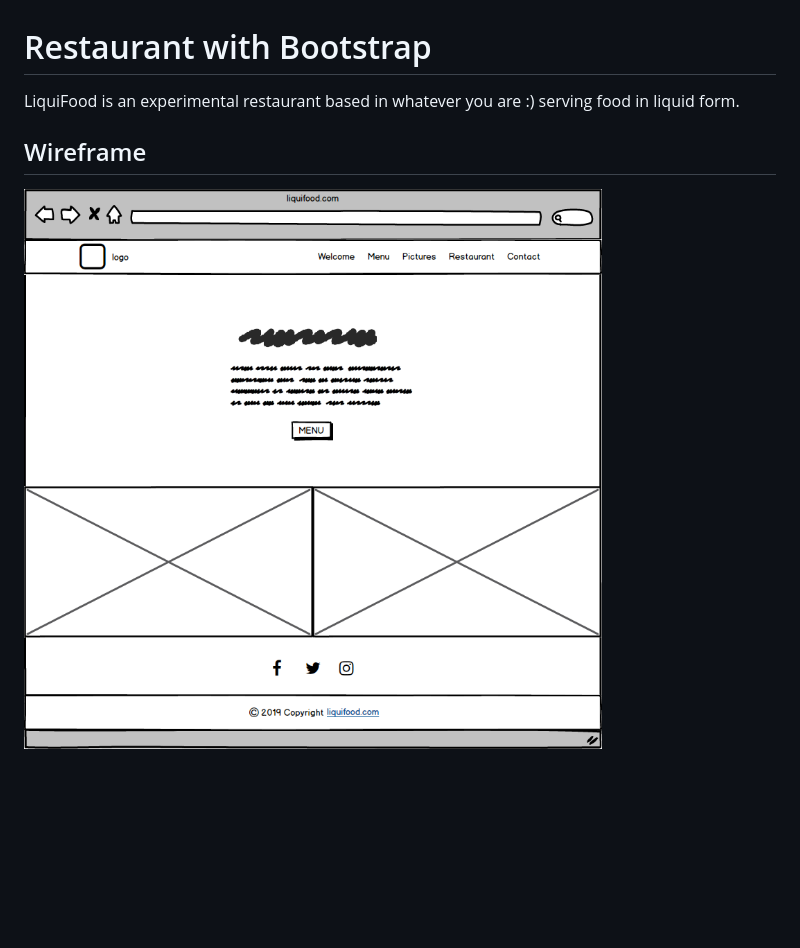
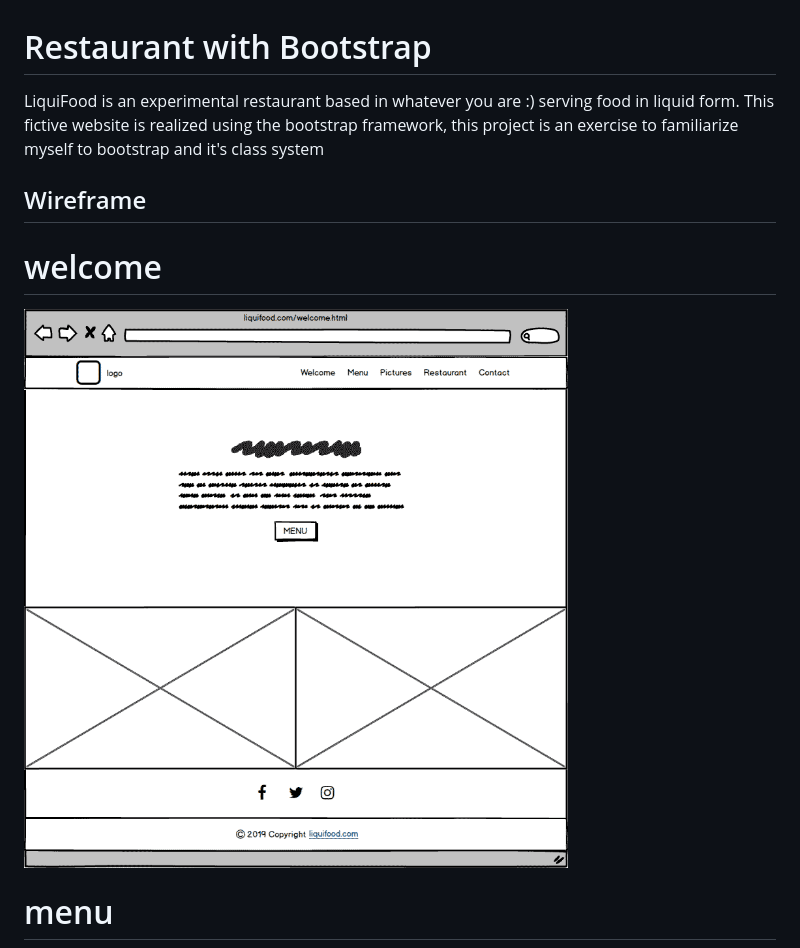
Before and after one commit to wailmadrane/restaurant-css-framework, a Markdown page: README.md, the part around one of its changes. Drawn GitHub-style; pictures changed too: assets/img/wireframe/menu.png, assets/img/wireframe/welcome.png; blank space fills up the shorter version.

```diff
--- a/README.md
+++ b/README.md
@@ -1,8 +1,12 @@
 # Restaurant with Bootstrap
 
 LiquiFood is an experimental restaurant based in whatever you are :) serving food in liquid form.
+This fictive website is realized using the bootstrap framework, this project is an exercise to familiarize myself to bootstrap and it's class system
 
 ## Wireframe
 
+# welcome
 ![desktop welcome](assets/img/wireframe/welcome.png)
+
+# menu
 ![desktop menu](assets/img/wireframe/menu.png)
```
Also changed, not shown: other parts of README.md (+6 -0 lines), assets/img/wireframe/contact.png, assets/img/wireframe/pictures.png, assets/img/wireframe/restaurant.png.
